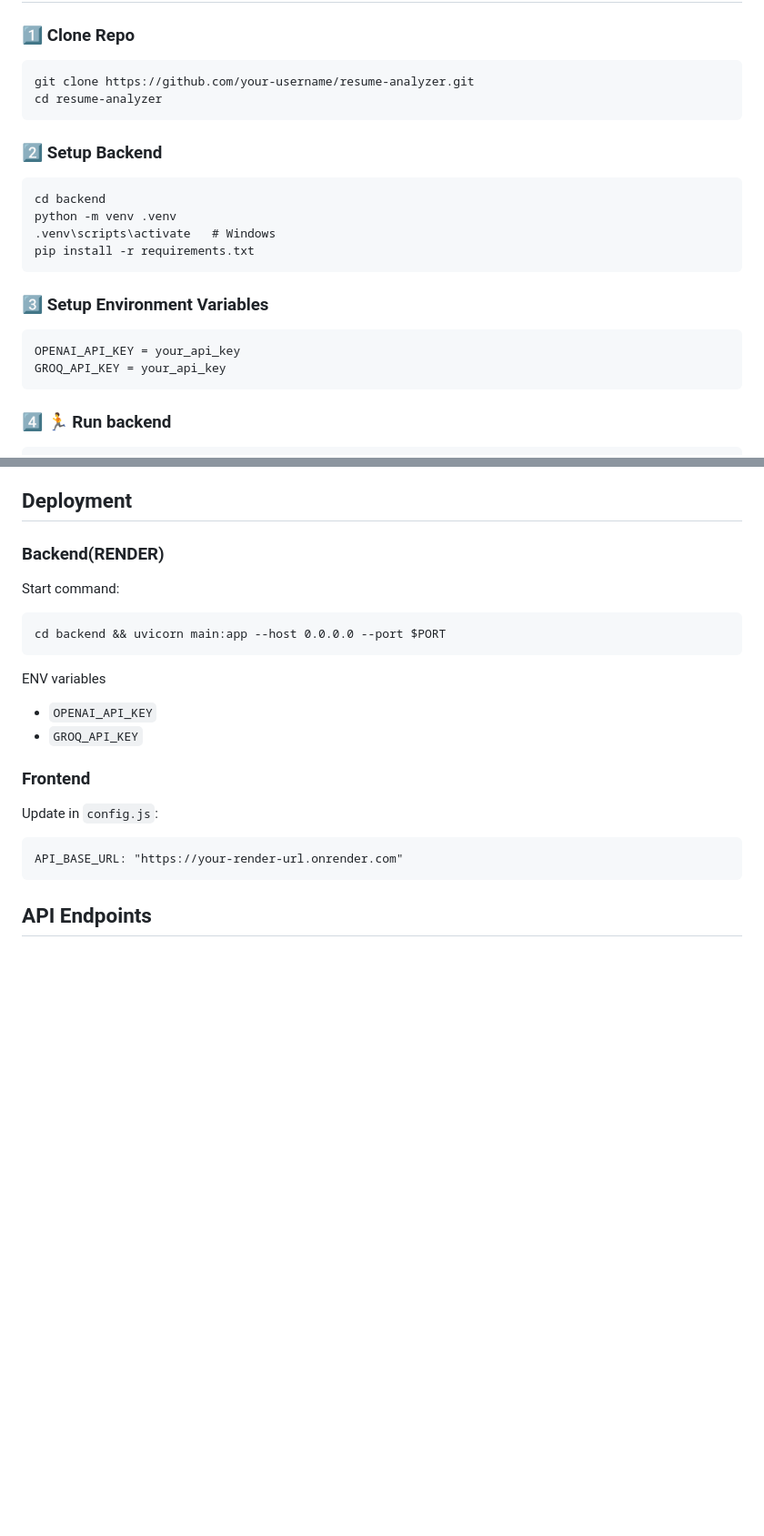
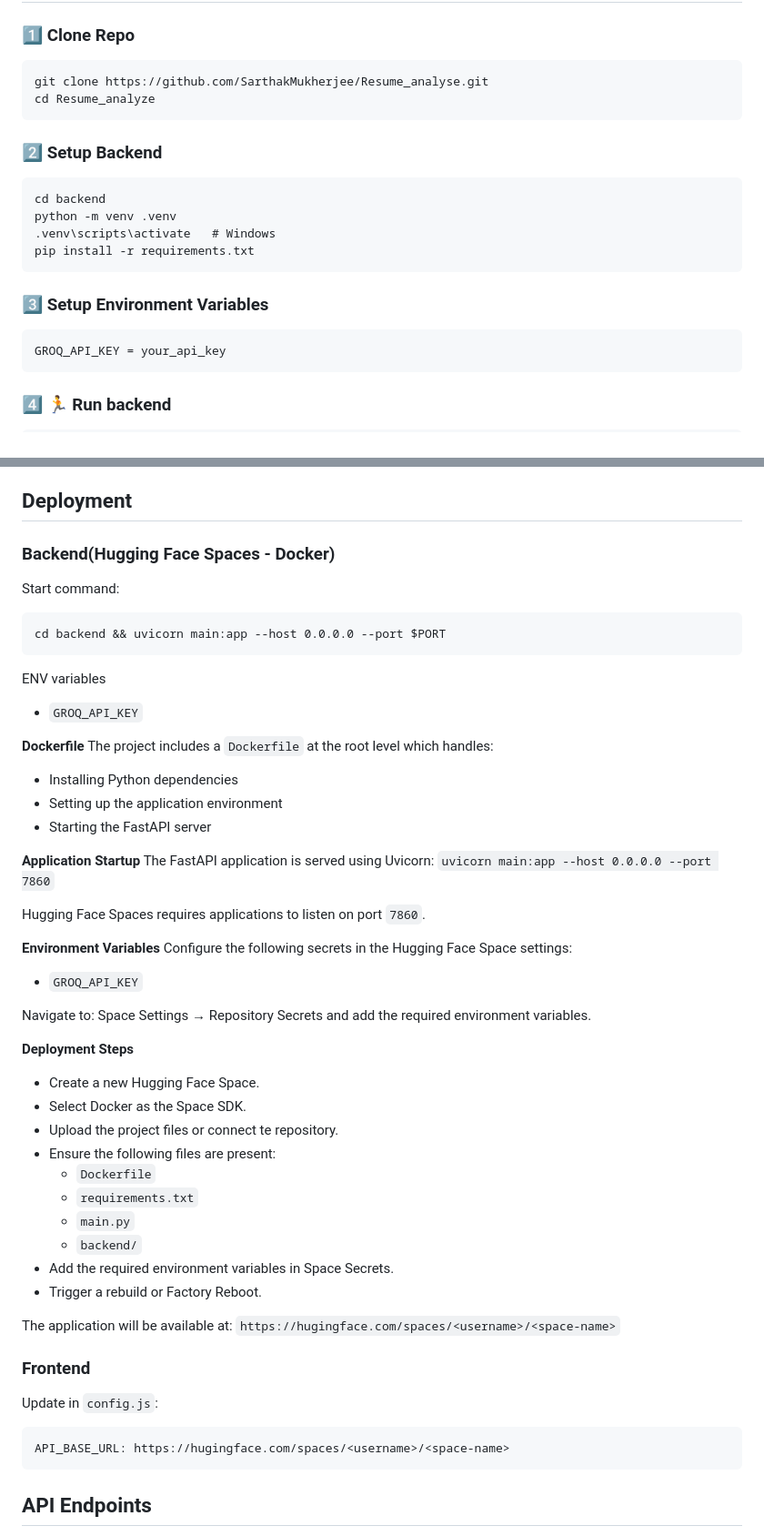
Before and after one commit to SarthakMukherjee/Resume_analyse, a Markdown page: README.md, 2 parts joined by grey strips. Shown at 91% size. GitHub-like rendering; blank space fills up the shorter version.

````diff
--- a/README.md
+++ b/README.md
@@ -95,8 +95,8 @@ frontend/
 ## 🚀 Getting Started
 ### 1️⃣ Clone Repo
 ```
-git clone https://github.com/your-username/resume-analyzer.git
-cd resume-analyzer
+git clone https://github.com/SarthakMukherjee/Resume_analyse.git
+cd Resume_analyze
 ```
 ### 2️⃣ Setup Backend
 ```
@@ -107,7 +107,6 @@ pip install -r requirements.txt
 ```
 ### 3️⃣ Setup Environment Variables
 ```
-OPENAI_API_KEY = your_api_key
 GROQ_API_KEY = your_api_key
 ```
 ### 4️⃣ 🏃 Run backend
@@ -125,19 +124,52 @@ frontend/index.html
 OR use Live Server (Recommended)
 
 ## Deployment
-### Backend(RENDER)
+### Backend(Hugging Face Spaces - Docker)
 Start command:
 ```
 cd backend && uvicorn main:app --host 0.0.0.0 --port $PORT
 ```
 ENV variables
-- `OPENAI_API_KEY`
 - `GROQ_API_KEY`
+
+**Dockerfile**
+The project includes a `Dockerfile` at the root level which handles:
+- Installing Python dependencies
+- Setting up the application environment
+- Starting the FastAPI server
+
+**Application Startup**
+The FastAPI application is served using Uvicorn: `uvicorn main:app --host 0.0.0.0 --port 7860`
+
+Hugging Face Spaces requires applications to listen on port `7860`.
+
+**Environment Variables**
+Configure the following secrets in the Hugging Face Space settings:
+- `GROQ_API_KEY`
+
+Navigate to:
+Space Settings → Repository Secrets
+and add the required environment variables.
+
+**Deployment Steps**
+- Create a new Hugging Face Space.
+- Select Docker as the Space SDK.
+- Upload the project files or connect te repository.
+- Ensure the following files are present:
+  - `Dockerfile`
+  - `requirements.txt`
+  - `main.py`
+  - `backend/`
+- Add the required environment variables in Space Secrets.
+- Trigger a rebuild or Factory Reboot.
+
+The application will be available at:
+`https://hugingface.com/spaces/<username>/<space-name>`
 
 ### Frontend
 Update in `config.js`:
 ```
-API_BASE_URL: "https://your-render-url.onrender.com"
+API_BASE_URL: https://hugingface.com/spaces/<username>/<space-name>
 ```
 
 ## API Endpoints
````
Also changed, not shown: other parts of README.md (+1 -1 lines).
